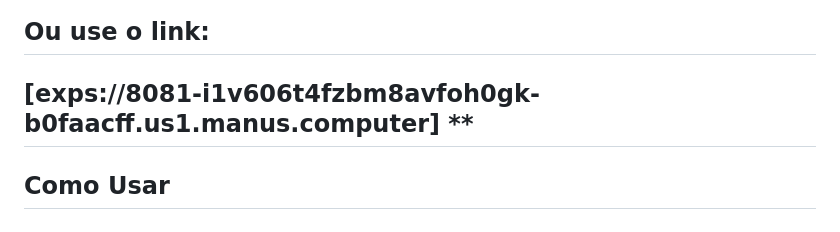
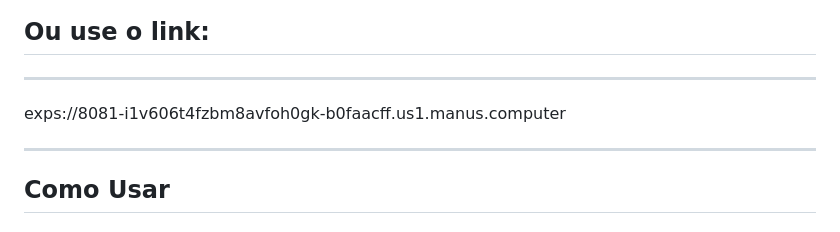
Before and after one commit to CaioB1ima/ARTISTAS-app, a Markdown page: README.md, the part around the change. Drawn GitHub-style.

Commit message:
Atualizando o usuário

```diff
--- a/README.md
+++ b/README.md
@@ -11,9 +11,10 @@ Um aplicativo React Native moderno e intuitivo para descobrir, explorar e compar
 ![Expo QR Code](./QR_CODE.png)
 
 ## Ou use o link:
-[exps://8081-i1v606t4fzbm8avfoh0gk-b0faacff.us1.manus.computer] **
 ---
+exps://8081-i1v606t4fzbm8avfoh0gk-b0faacff.us1.manus.computer
 
+---
 ## Como Usar
 
 ### Para iOS:
```
